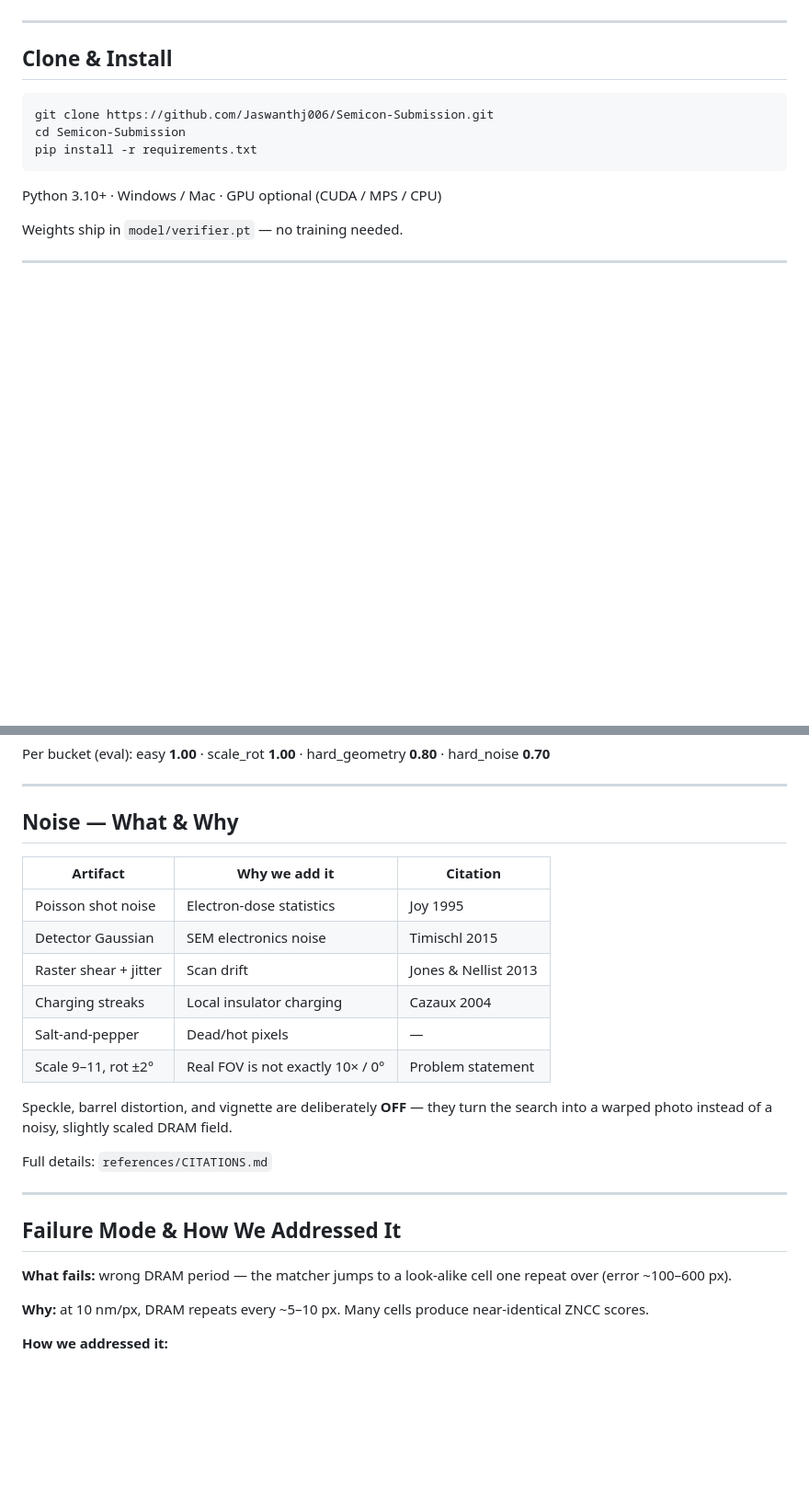
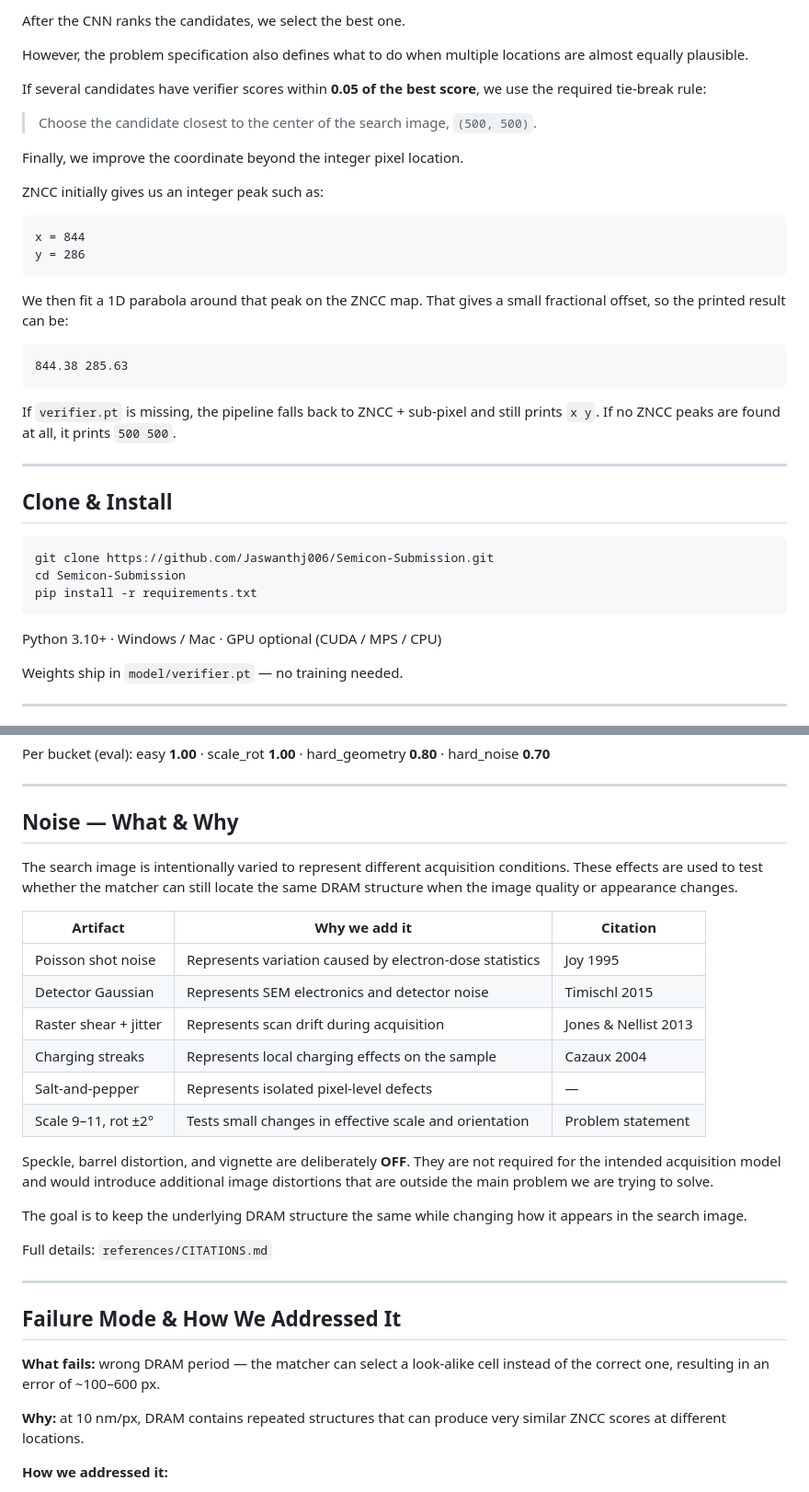
Before and after one commit to Jaswanthj006/Semicon-Submission, a Markdown page: README.md, 2 parts joined by grey strips. Shown at 92% size. Rendered like a GitHub page; blank space fills up the shorter version.

````diff
--- a/README.md
+++ b/README.md
@@ -42,3 +78,27 @@ Fallback: no weights → ZNCC score alone. No peaks at all → prints `500 500`.
+After the CNN ranks the candidates, we select the best one.
+
+However, the problem specification also defines what to do when multiple locations are almost equally plausible.
+
+If several candidates have verifier scores within **0.05 of the best score**, we use the required tie-break rule:
+
+> Choose the candidate closest to the center of the search image, `(500, 500)`.
+
+Finally, we improve the coordinate beyond the integer pixel location.
+
+ZNCC initially gives us an integer peak such as:
+
+```text
+x = 844
+y = 286
+```
+
+We then fit a 1D parabola around that peak on the ZNCC map. That gives a small fractional offset, so the printed result can be:
+
+```text
+844.38 285.63
+```
+
+If `verifier.pt` is missing, the pipeline falls back to ZNCC + sub-pixel and still prints `x y`. If no ZNCC peaks are found at all, it prints `500 500`.
 
 ---
 
@@ -126,16 +186,20 @@ Per bucket (eval): easy **1.00** · scale_rot **1.00** · hard_geometry **0.80**
 
 ## Noise — What & Why
 
+The search image is intentionally varied to represent different acquisition conditions. These effects are used to test whether the matcher can still locate the same DRAM structure when the image quality or appearance changes.
+
 | Artifact | Why we add it | Citation |
 |---|---|---|
-| Poisson shot noise | Electron-dose statistics | Joy 1995 |
-| Detector Gaussian | SEM electronics noise | Timischl 2015 |
-| Raster shear + jitter | Scan drift | Jones & Nellist 2013 |
-| Charging streaks | Local insulator charging | Cazaux 2004 |
-| Salt-and-pepper | Dead/hot pixels | — |
-| Scale 9–11, rot ±2° | Real FOV is not exactly 10× / 0° | Problem statement |
+| Poisson shot noise | Represents variation caused by electron-dose statistics | Joy 1995 |
+| Detector Gaussian | Represents SEM electronics and detector noise | Timischl 2015 |
+| Raster shear + jitter | Represents scan drift during acquisition | Jones & Nellist 2013 |
+| Charging streaks | Represents local charging effects on the sample | Cazaux 2004 |
+| Salt-and-pepper | Represents isolated pixel-level defects | — |
+| Scale 9–11, rot ±2° | Tests small changes in effective scale and orientation | Problem statement |
 
-Speckle, barrel distortion, and vignette are deliberately **OFF** — they turn the search into a warped photo instead of a noisy, slightly scaled DRAM field.
+Speckle, barrel distortion, and vignette are deliberately **OFF**. They are not required for the intended acquisition model and would introduce additional image distortions that are outside the main problem we are trying to solve.
+
+The goal is to keep the underlying DRAM structure the same while changing how it appears in the search image.
 
 Full details: `references/CITATIONS.md`
 
@@ -143,9 +207,9 @@ Full details: `references/CITATIONS.md`
 
 ## Failure Mode & How We Addressed It
 
-**What fails:** wrong DRAM period — the matcher jumps to a look-alike cell one repeat over (error ~100–600 px).
+**What fails:** wrong DRAM period — the matcher can select a look-alike cell instead of the correct one, resulting in an error of ~100–600 px.
 
-**Why:** at 10 nm/px, DRAM repeats every ~5–10 px. Many cells produce near-identical ZNCC scores.
+**Why:** at 10 nm/px, DRAM contains repeated structures that can produce very similar ZNCC scores at different locations.
 
 **How we addressed it:**
 
````
Also changed, not shown: other parts of README.md (+56 -20 lines).
